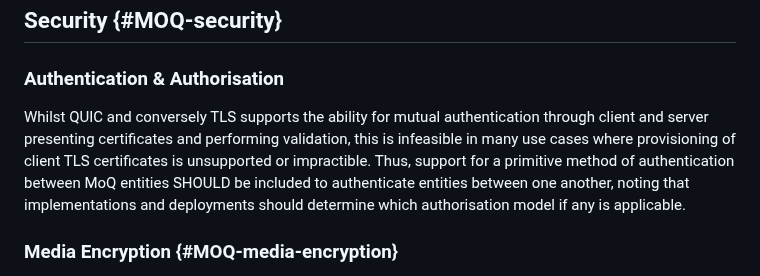
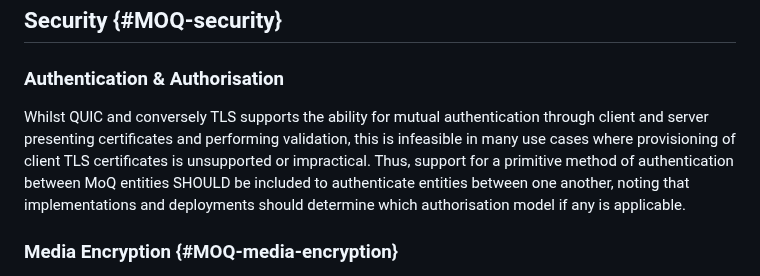
Before and after one commit to moq-wg/moq-requirements, a Markdown page: draft-ietf-moq-requirements.md, the part around the change. Drawn GitHub-style.

Commit message:
Fix ridiculous typo

```diff
--- a/draft-ietf-moq-requirements.md
+++ b/draft-ietf-moq-requirements.md
@@ -359,7 +359,7 @@ To enable use cases where receivers may wish to address a particular time of med
 
 ### Authentication & Authorisation
 
-Whilst QUIC and conversely TLS supports the ability for mutual authentication through client and server presenting certificates and performing validation, this is infeasible in many use cases where provisioning of client TLS certificates is unsupported or impractible. Thus, support for a primitive method of authentication between MoQ entities SHOULD be included to authenticate entities between one another, noting that implementations and deployments should determine which authorisation model if any is applicable.
+Whilst QUIC and conversely TLS supports the ability for mutual authentication through client and server presenting certificates and performing validation, this is infeasible in many use cases where provisioning of client TLS certificates is unsupported or impractical. Thus, support for a primitive method of authentication between MoQ entities SHOULD be included to authenticate entities between one another, noting that implementations and deployments should determine which authorisation model if any is applicable.
 
 ### Media Encryption {#MOQ-media-encryption}
 
```
